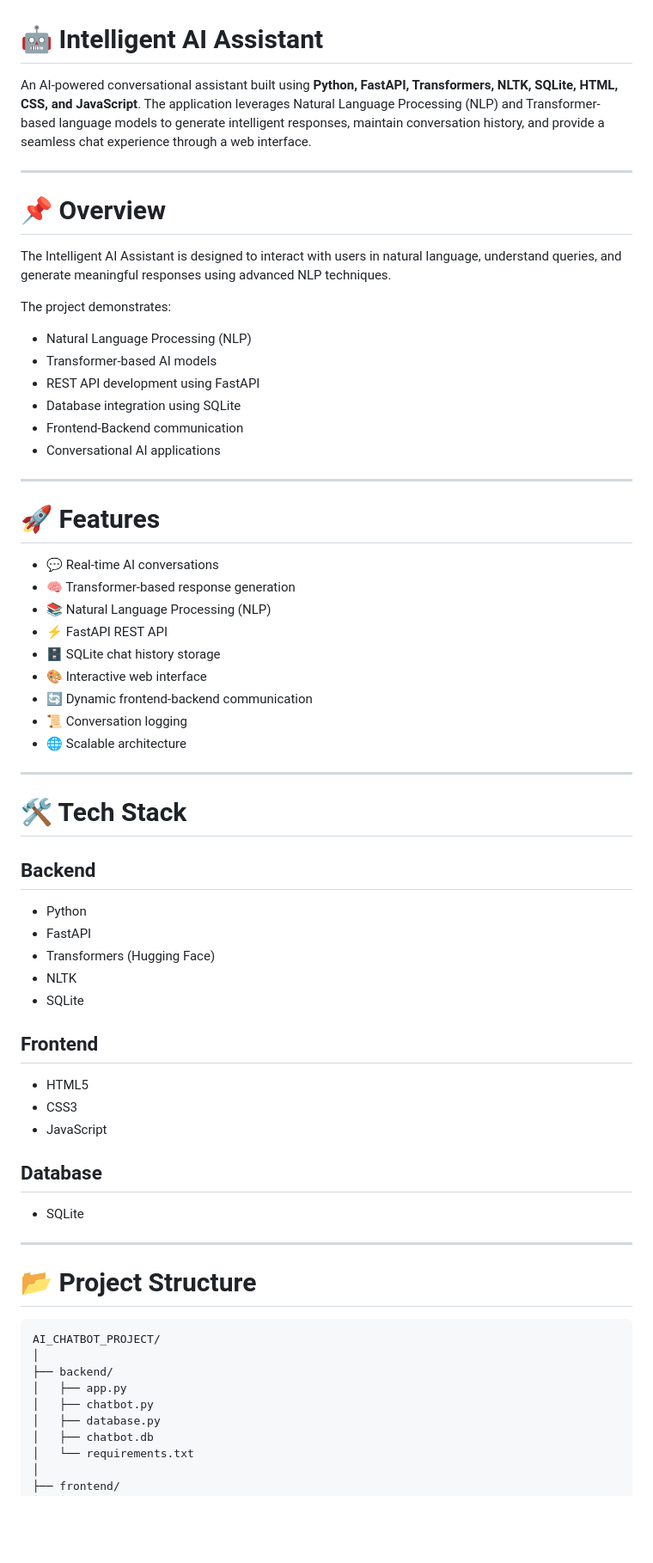
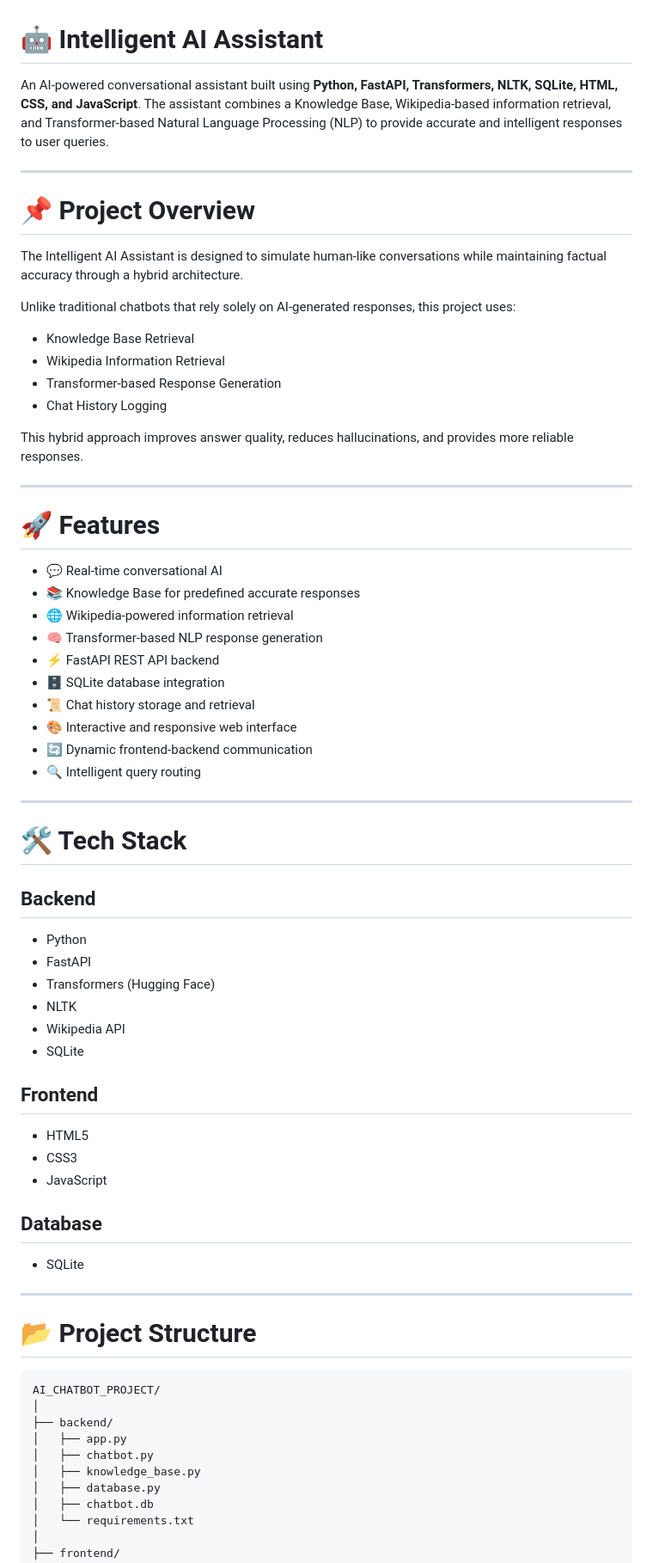
Before and after one commit to kanithisanjana/chatbot, a Markdown page: Readme.md, the part around one of its changes. Shown at 86% size. GitHub-like rendering; blank space fills up the shorter version.

````diff
--- a/Readme.md
+++ b/Readme.md
@@ -1,35 +1,36 @@
 # 🤖 Intelligent AI Assistant
 
-An AI-powered conversational assistant built using **Python, FastAPI, Transformers, NLTK, SQLite, HTML, CSS, and JavaScript**. The application leverages Natural Language Processing (NLP) and Transformer-based language models to generate intelligent responses, maintain conversation history, and provide a seamless chat experience through a web interface.
+An AI-powered conversational assistant built using **Python, FastAPI, Transformers, NLTK, SQLite, HTML, CSS, and JavaScript**. The assistant combines a Knowledge Base, Wikipedia-based information retrieval, and Transformer-based Natural Language Processing (NLP) to provide accurate and intelligent responses to user queries.
 
 ---
 
-# 📌 Overview
+# 📌 Project Overview
 
-The Intelligent AI Assistant is designed to interact with users in natural language, understand queries, and generate meaningful responses using advanced NLP techniques.
+The Intelligent AI Assistant is designed to simulate human-like conversations while maintaining factual accuracy through a hybrid architecture.
 
-The project demonstrates:
+Unlike traditional chatbots that rely solely on AI-generated responses, this project uses:
 
-* Natural Language Processing (NLP)
-* Transformer-based AI models
-* REST API development using FastAPI
-* Database integration using SQLite
-* Frontend-Backend communication
-* Conversational AI applications
+- Knowledge Base Retrieval
+- Wikipedia Information Retrieval
+- Transformer-based Response Generation
+- Chat History Logging
+
+This hybrid approach improves answer quality, reduces hallucinations, and provides more reliable responses.
 
 ---
 
 # 🚀 Features
 
-* 💬 Real-time AI conversations
-* 🧠 Transformer-based response generation
-* 📚 Natural Language Processing (NLP)
-* ⚡ FastAPI REST API
-* 🗄️ SQLite chat history storage
-* 🎨 Interactive web interface
-* 🔄 Dynamic frontend-backend communication
-* 📜 Conversation logging
-* 🌐 Scalable architecture
+- 💬 Real-time conversational AI
+- 📚 Knowledge Base for predefined accurate responses
+- 🌐 Wikipedia-powered information retrieval
+- 🧠 Transformer-based NLP response generation
+- ⚡ FastAPI REST API backend
+- 🗄️ SQLite database integration
+- 📜 Chat history storage and retrieval
+- 🎨 Interactive and responsive web interface
+- 🔄 Dynamic frontend-backend communication
+- 🔍 Intelligent query routing
 
 ---
 
@@ -37,32 +38,34 @@ The project demonstrates:
 
 ## Backend
 
-* Python
-* FastAPI
-* Transformers (Hugging Face)
-* NLTK
-* SQLite
+- Python
+- FastAPI
+- Transformers (Hugging Face)
+- NLTK
+- Wikipedia API
+- SQLite
 
 ## Frontend
 
-* HTML5
-* CSS3
-* JavaScript
+- HTML5
+- CSS3
+- JavaScript
 
 ## Database
 
-* SQLite
+- SQLite
 
 ---
 
 # 📂 Project Structure
 
-```text id="s2v32i"
+```text
 AI_CHATBOT_PROJECT/
 │
 ├── backend/
 │   ├── app.py
 │   ├── chatbot.py
+│   ├── knowledge_base.py
 │   ├── database.py
 │   ├── chatbot.db
 │   └── requirements.txt
````
Also changed, not shown: other parts of Readme.md (+167 -91 lines).
